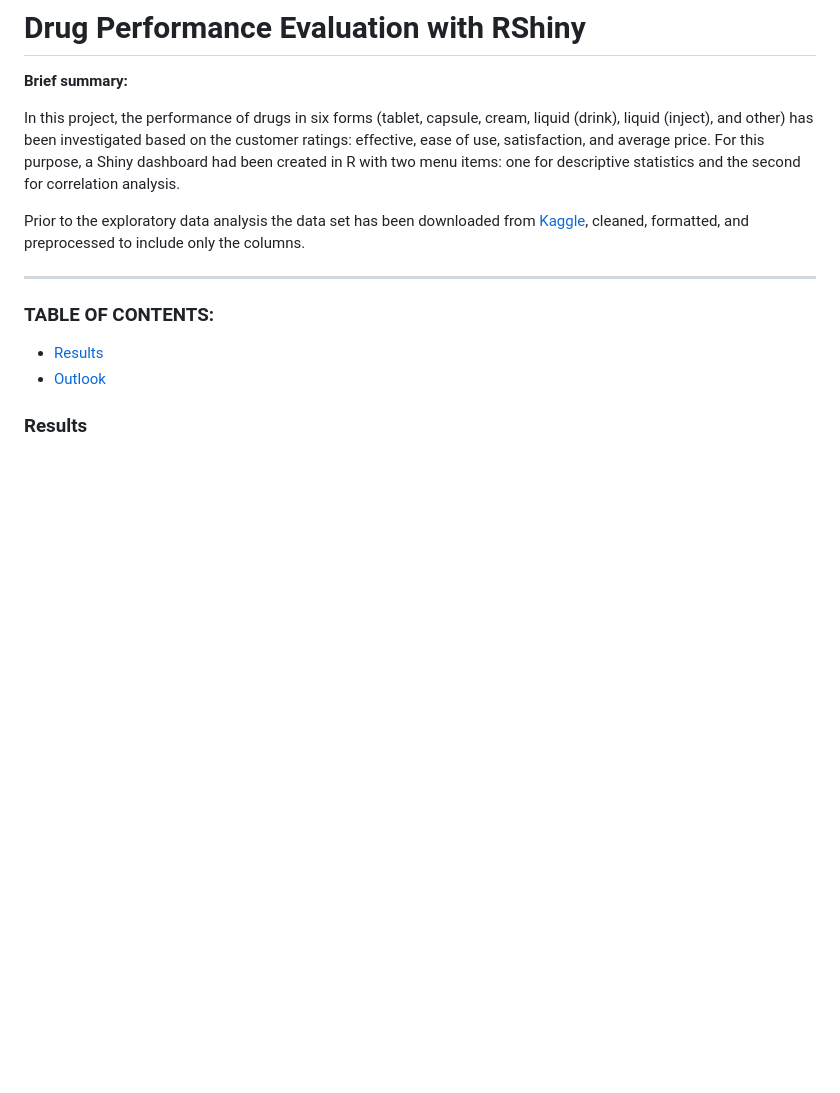
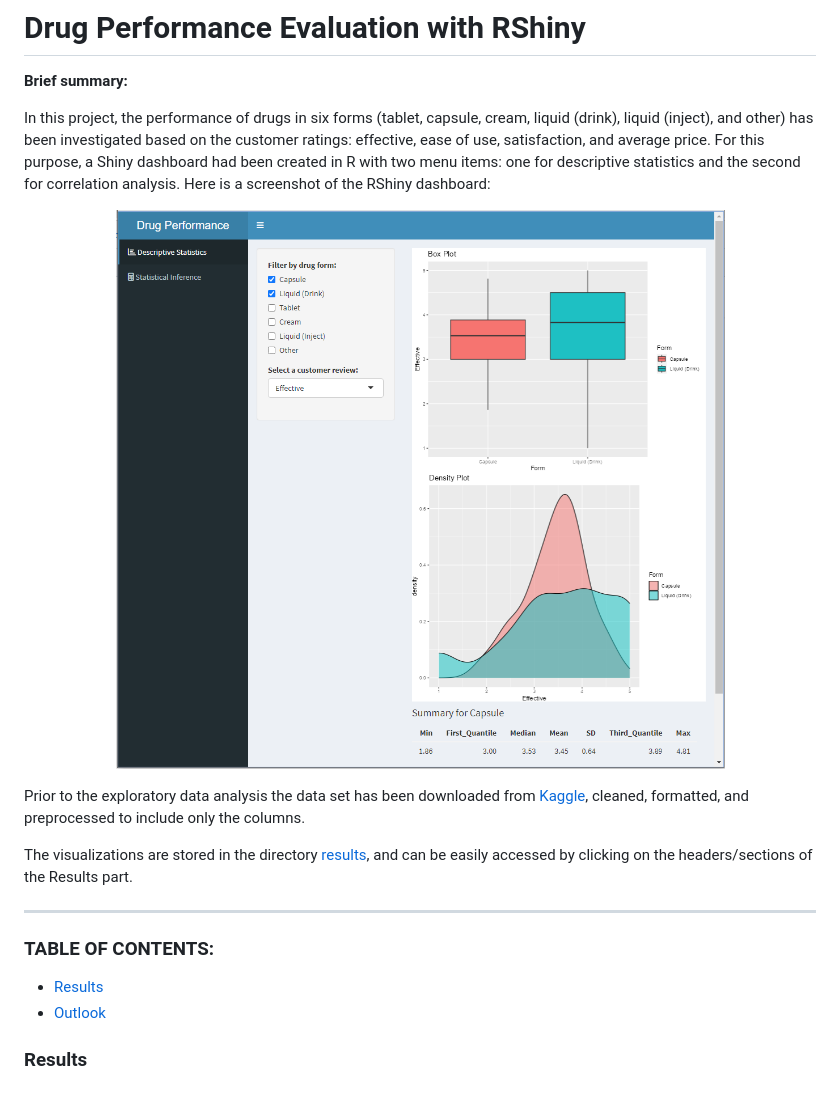
Before and after one commit to arjeta-rushiti/data-science-portfolio, a Markdown page: drug_performance_eval/README.md, the part around the change printed below. GitHub-like rendering; blank space fills up the shorter version.

```diff
--- a/drug_performance_eval/README.md
+++ b/drug_performance_eval/README.md
@@ -4,8 +4,15 @@
 
 In this project, the performance of drugs in six forms (tablet, capsule, cream, liquid (drink), liquid (inject), and other) has been investigated based on the customer ratings: effective, ease of use, satisfaction, and average price.
 For this purpose, a Shiny dashboard had been created in R with two menu items: one for descriptive statistics and the second for correlation analysis.
+Here is a screenshot of the RShiny dashboard:
+
+<p align="center">
+<img src="https://github.com/arjeta-rushiti/data-science-portfolio/blob/main/drug_performance_eval/dashboard_screenshot.png">
+</p>
 
 Prior to the exploratory data analysis the data set has been downloaded from [Kaggle](https://www.kaggle.com/datasets/thedevastator/drug-performance-evaluation), cleaned, formatted, and preprocessed to include only the columns.
+
+The visualizations are stored in the directory [results](https://github.com/arjeta-rushiti/data-science-portfolio/tree/main/drug_performance_eval/results), and can be easily accessed by clicking on the headers/sections of the Results part.
 
 <hr>
 
```
Also changed, not shown: other parts of drug_performance_eval/README.md (+9 -26 lines).
